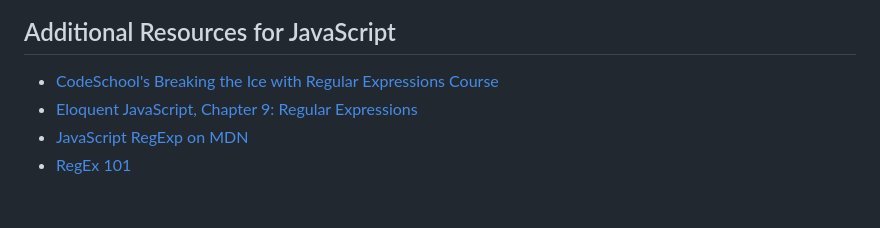
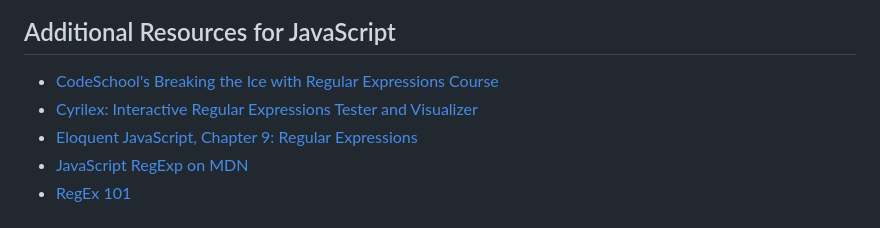
Before and after one commit to bushidocodes/bushidocodes-blog, a Markdown page: blog/regex-reference.md, the part around the change. Rendered like a GitHub page.

Commit message:
Add Cyrilex to Additional Resources for JavaScript / regex-reference.md

```diff
--- a/blog/regex-reference.md
+++ b/blog/regex-reference.md
@@ -200,6 +200,7 @@ If you are using capture groups, you need to mark all uses of paratheses that ar
 ## Additional Resources for JavaScript
 
 - [CodeSchool's Breaking the Ice with Regular Expressions Course](https://www.codeschool.com/courses/breaking-the-ice-with-regular-expressions)
+- [Cyrilex: Interactive Regular Expressions Tester and Visualizer](https://extendsclass.com/regex-tester.html)
 - [Eloquent JavaScript, Chapter 9: Regular Expressions](https://eloquentjavascript.net/09_regexp.html)
 - [JavaScript RegExp on MDN](https://developer.mozilla.org/en-US/docs/Web/JavaScript/Reference/Global_Objects/RegExp)
 - [RegEx 101](https://regex101.com/)
```
